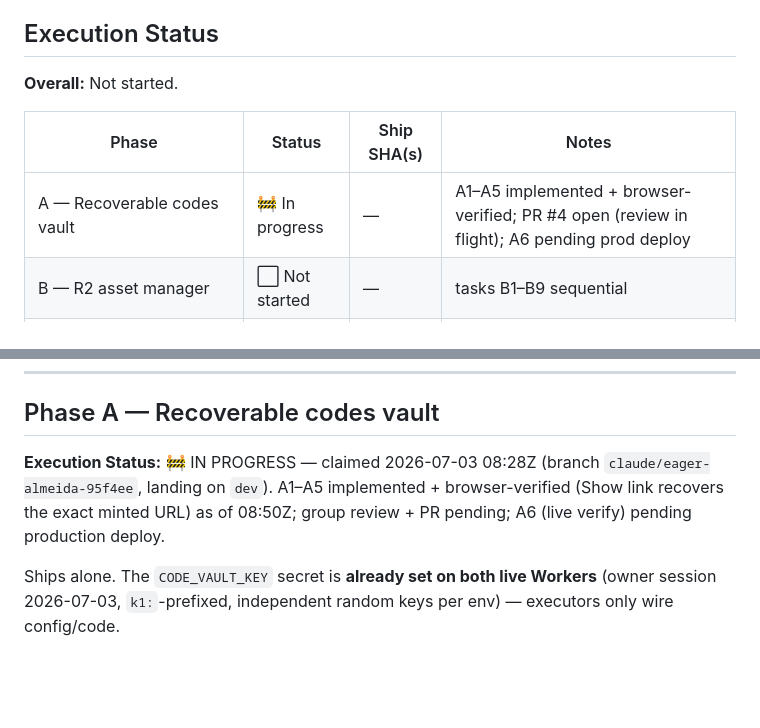
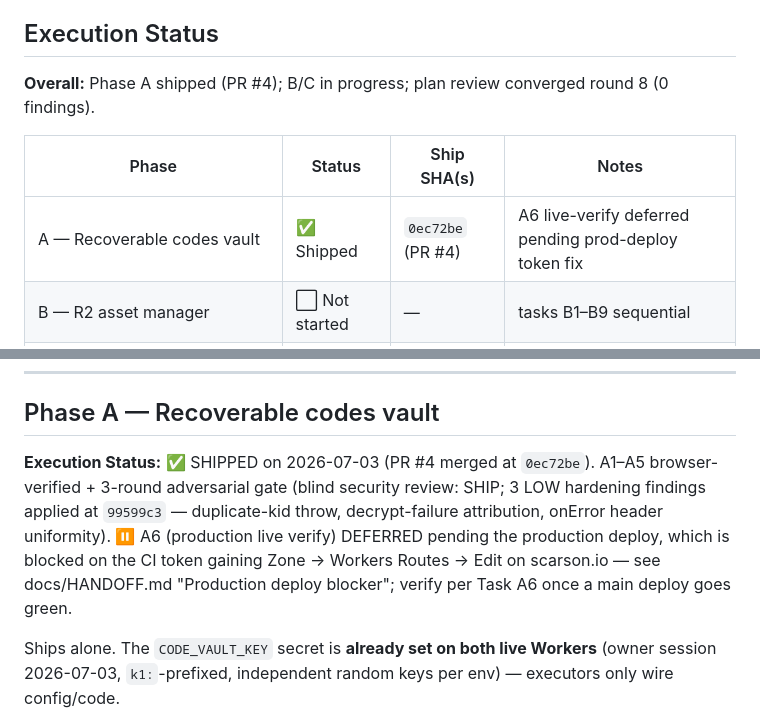
Before and after one commit to scarson/artifact-share, a Markdown page: docs/plans/2026-07-03-asset-manager-r2-and-recoverable-codes-plan.md, 2 parts joined by grey strips. Drawn GitHub-style; blank space fills up the shorter version.

Commit message:
docs(plan): Phase A shipped (PR #4 merged 0ec72be); A6 deferred pending prod-deploy token fix
Co-Authored-By: Claude Fable 5 <noreply@anthropic.com>

```diff
--- a/docs/plans/2026-07-03-asset-manager-r2-and-recoverable-codes-plan.md
+++ b/docs/plans/2026-07-03-asset-manager-r2-and-recoverable-codes-plan.md
@@ -55,11 +55,11 @@ notes and commit messages.
 
 ## Execution Status
 
-**Overall:** Not started.
+**Overall:** Phase A shipped (PR #4); B/C in progress; plan review converged round 8 (0 findings).
 
 | Phase | Status | Ship SHA(s) | Notes |
 |---|---|---|---|
-| A — Recoverable codes vault | 🚧 In progress | — | A1–A5 implemented + browser-verified; PR #4 open (review in flight); A6 pending prod deploy |
+| A — Recoverable codes vault | ✅ Shipped | `0ec72be` (PR #4) | A6 live-verify deferred pending prod-deploy token fix |
 | B — R2 asset manager | ⬜ Not started | — | tasks B1–B9 sequential |
 | C — Public assets + /about (owner-requested 2026-07-03) | ⬜ Not started | — | after B; C1–C4 sequential |
 
@@ -102,7 +102,7 @@ DELETED in B8: src/lib/manifest.ts, src/lib/assets.ts, .generated/, assets/,
 
 ## Phase A — Recoverable codes vault
 
-**Execution Status:** 🚧 IN PROGRESS — claimed 2026-07-03 08:28Z (branch `claude/eager-almeida-95f4ee`, landing on `dev`). A1–A5 implemented + browser-verified (Show link recovers the exact minted URL) as of 08:50Z; group review + PR pending; A6 (live verify) pending production deploy.
+**Execution Status:** ✅ SHIPPED on 2026-07-03 (PR #4 merged at `0ec72be`). A1–A5 browser-verified + 3-round adversarial gate (blind security review: SHIP; 3 LOW hardening findings applied at `99599c3` — duplicate-kid throw, decrypt-failure attribution, onError header uniformity). ⏸ A6 (production live verify) DEFERRED pending the production deploy, which is blocked on the CI token gaining Zone → Workers Routes → Edit on scarson.io — see docs/HANDOFF.md "Production deploy blocker"; verify per Task A6 once a main deploy goes green.
 
 Ships alone. The `CODE_VAULT_KEY` secret is **already set on both live Workers** (owner session
 2026-07-03, `k1:`-prefixed, independent random keys per env) — executors only wire config/code.
```
Also changed, not shown: 1 other file.
